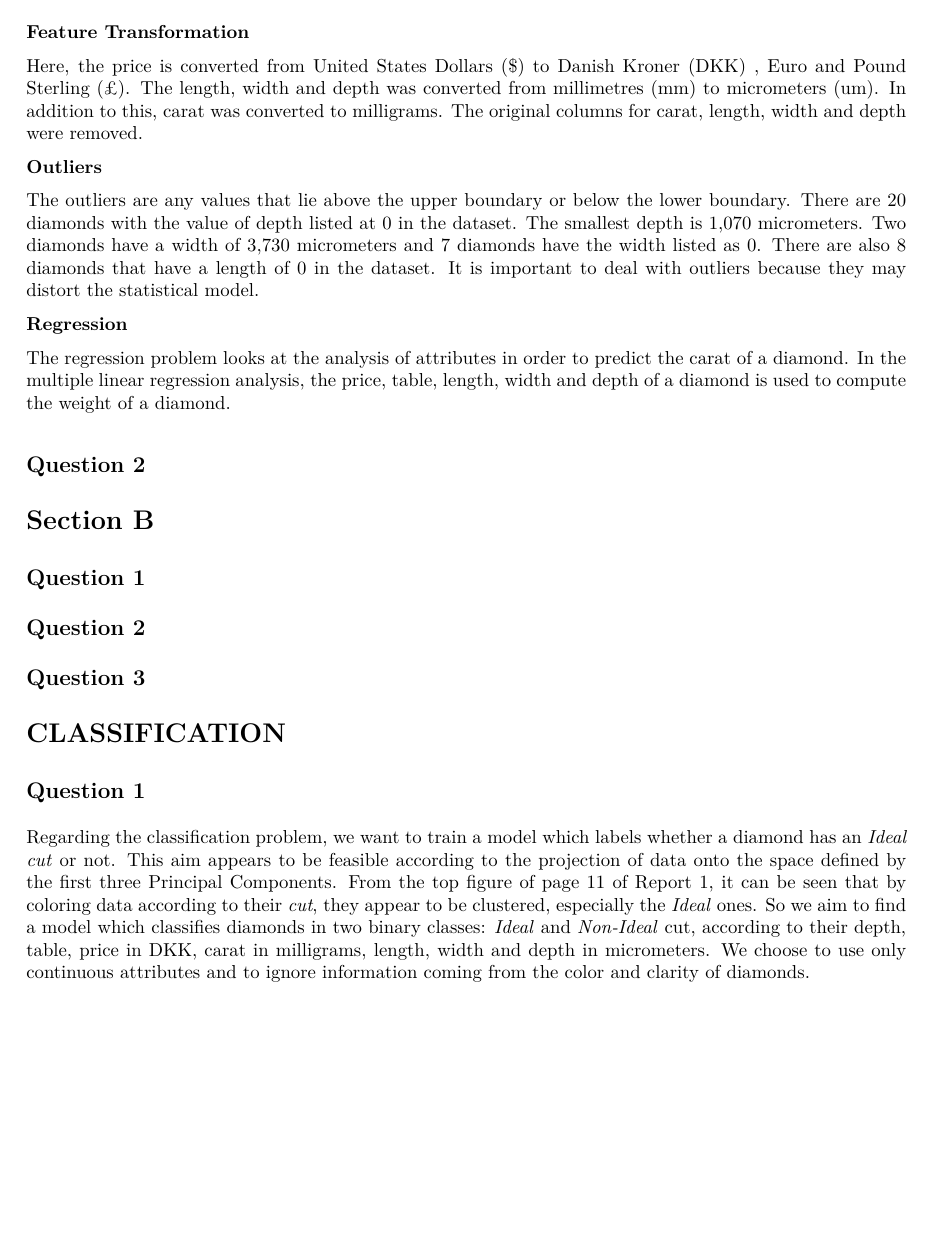
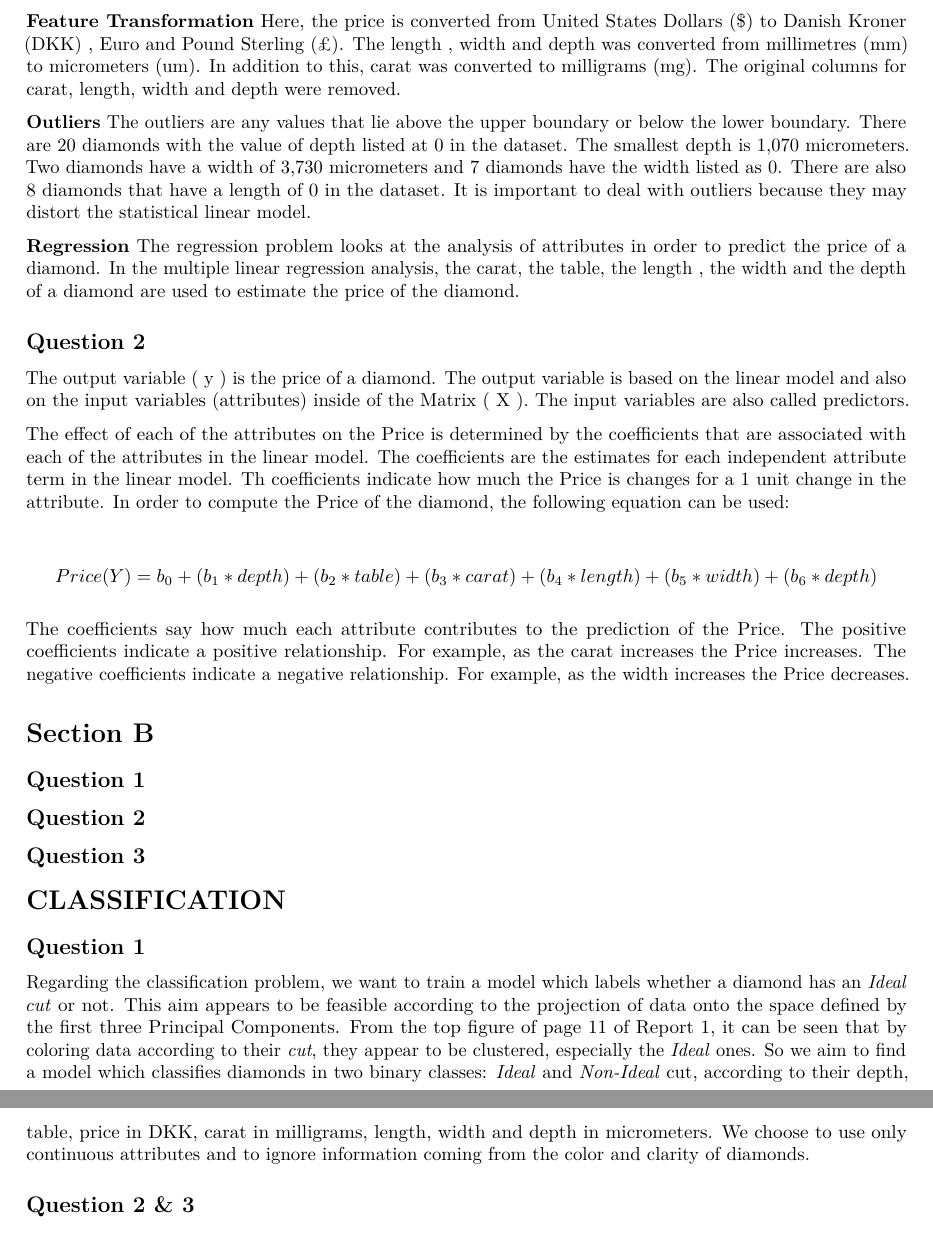
Before and after one commit to s172084/MachiNe_LeaRninG, an R Markdown document (Report2.Rmd): part of page 4 of 8 before the commit and two parts of pages 4 and 5 of 8 after it, the two joined at a grey line, cut so that both start at the same text, the shorter picture padded with empty space. The pictures show the output file Report2.pdf that the author committed with the source.

Commit message:
Adding a bit to the report.

```diff
--- a/Report2.Rmd
+++ b/Report2.Rmd
@@ -92,21 +92,24 @@ Exam Problem 6 |               |       x       | -------------------------------
 
 ## Question 1
 **Feature Transformation**
-
-Here, the price is converted from United States Dollars ($)  to Danish Kroner (DKK) , Euro and Pound Sterling (£).  The length, width and depth was converted from millimetres  (mm) to micrometers (um).  In addition to this, carat was converted to milligrams. The original columns for carat, length, width and depth were removed.
+Here, the price is converted from United States Dollars ($)  to Danish Kroner (DKK) , Euro and Pound Sterling (£).  The length , width and depth was converted from millimetres  (mm) to micrometers (um).  In addition to this, carat was converted to milligrams (mg). The original columns for carat, length, width and depth were removed.
 
 **Outliers**
-
-The outliers are any values that lie above the upper boundary or below the lower boundary.
-There are 20 diamonds with the value of depth listed at 0 in the dataset. The smallest depth is 1,070 micrometers. Two diamonds have a width of 3,730 micrometers and 7 diamonds have the width listed as 0.  There are also 8 diamonds that have a length of 0 in the dataset.
-It is important to deal with outliers because they may distort the statistical model.
+The outliers are any values that lie above the upper boundary or below the lower boundary.  There are 20 diamonds with the value of depth listed at 0 in the dataset. The smallest depth is 1,070 micrometers. Two diamonds have a width of 3,730 micrometers and 7 diamonds have the width listed as 0.  There are also 8 diamonds that have a length of 0 in the dataset. It is important to deal with outliers because they may distort the statistical linear model.
 
 **Regression**
-
-The regression problem looks at the analysis of attributes in order to predict the carat of a diamond.
-In the multiple linear regression analysis, the price, table, length, width and depth of a diamond is used to compute the weight of a diamond.
+The regression problem looks at the analysis of attributes in order to predict the price of a diamond. In the multiple linear regression analysis, the carat,  the table,  the length , the width and the depth of a diamond are used to estimate the price of  the diamond.
 
 ## Question 2
+
+The output variable ( y )  is the price of a diamond. The output variable is based on the linear model and also on the input variables (attributes) inside of the Matrix ( X ). The input variables are also called predictors.
+
+The effect of each of the attributes on the Price is determined by the coefficients that are associated with each of the attributes in the linear model.  The coefficients are the estimates for each independent attribute term in the linear model. Th coefficients indicate how much the Price is changes for a 1 unit change in the attribute. In order to compute the Price of the diamond, the following equation can be used:
+
+$$Price (Y) = b_{0} + ( b_{1} * depth)  + (b_{2} * table ) + (b_{3} * carat )  + (b_{4} * length ) + (b_{5} * width ) + (b_{6} * depth )$$
+
+The coefficients say how much each attribute contributes to the prediction of the Price.  The positive coefficients indicate a positive relationship. For example, as the carat increases the Price increases. The negative coefficients indicate a negative relationship. For example, as the width increases the Price decreases.
+
 
 # Section B
 ## Question 1
```
Also changed, not shown: Report2.pdf.
